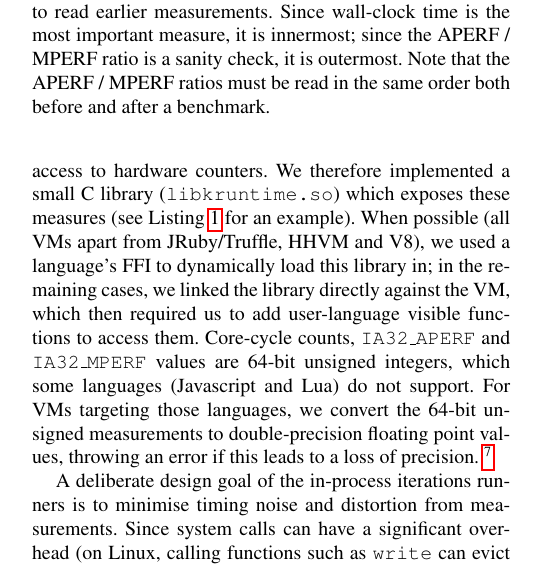
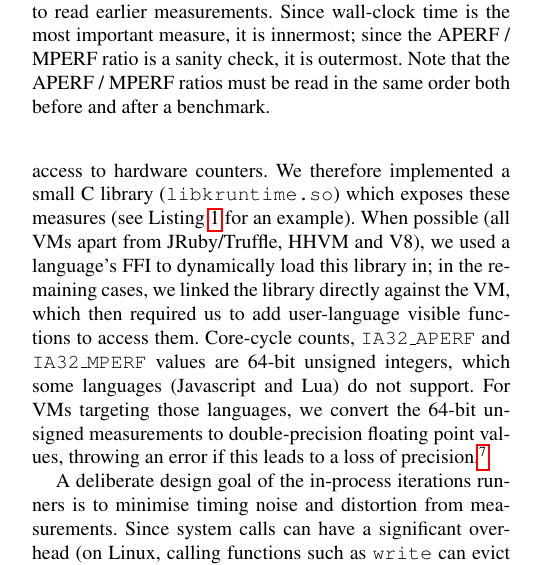
Before and after one commit to softdevteam/warmup_paper, a LaTeX paper (warmup.tex): part of one column of page 5 of 11, cut so that both start at the same text. Compiled offline with pdfLaTeX; a missing font is replaced by an installed copy or a similar font.

Commit message:
Footnotes are not preceded by a tilde.

```diff
--- a/warmup.tex
+++ b/warmup.tex
@@ -524,7 +524,7 @@ values are 64-bit unsigned integers, which some languages
 (Javascript and Lua) do not support. For VMs targeting those languages, we
 convert the 64-bit unsigned measurements to
 double-precision floating point values, throwing an error if this leads to a
-loss of precision.~\footnote{We also consistently use doubles for PHP, whose
+loss of precision.\footnote{We also consistently use doubles for PHP, whose
 integer values are automatically promoted upon exceeding their maximum\laurie{promoted to what?}.}
 
 \begin{figure}[t]
```
